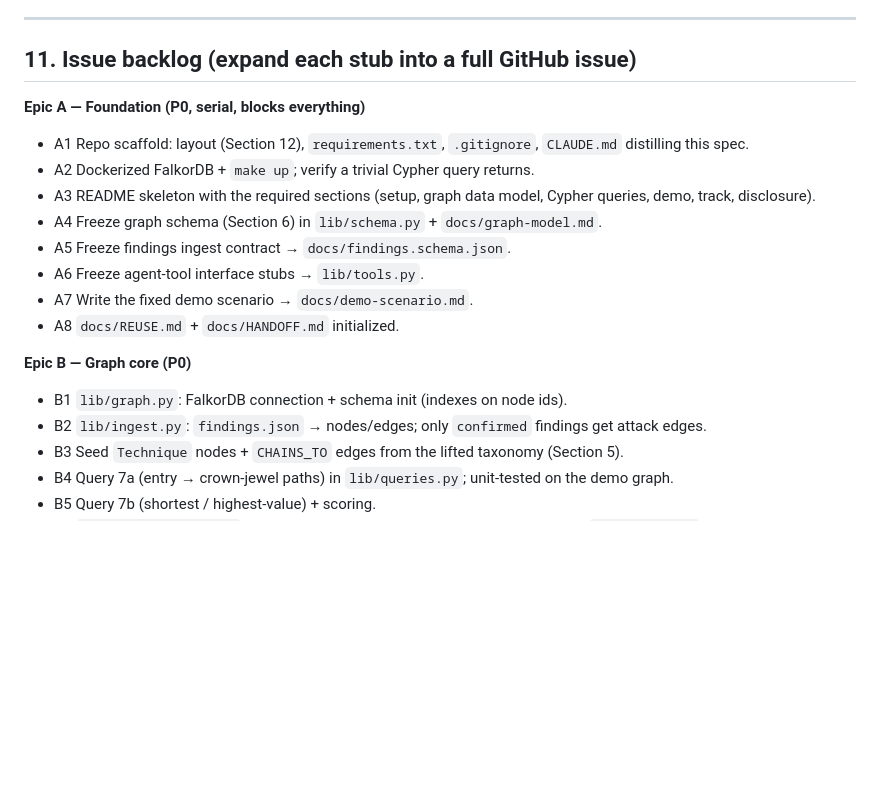
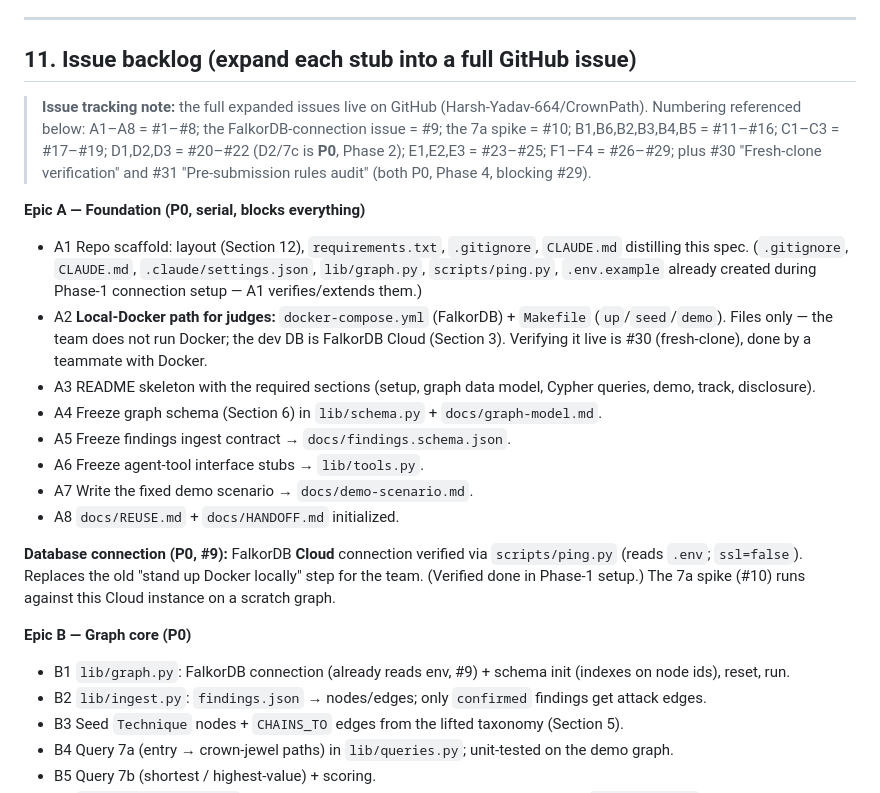
Before and after one commit to Harsh-Yadav-664/CrownPath, a Markdown page: BUILD_SPEC.md, the part around one of its changes. Rendered like a GitHub page; blank space fills up the shorter version.

```diff
--- a/BUILD_SPEC.md
+++ b/BUILD_SPEC.md
@@ -215,9 +224,11 @@ Refine edge set/direction during the build; the invariant is multi-hop reachabil
 
 ## 11. Issue backlog (expand each stub into a full GitHub issue)
 
+> **Issue tracking note:** the full expanded issues live on GitHub (Harsh-Yadav-664/CrownPath). Numbering referenced below: A1–A8 = #1–#8; the FalkorDB-connection issue = #9; the 7a spike = #10; B1,B6,B2,B3,B4,B5 = #11–#16; C1–C3 = #17–#19; D1,D2,D3 = #20–#22 (D2/7c is **P0**, Phase 2); E1,E2,E3 = #23–#25; F1–F4 = #26–#29; plus #30 "Fresh-clone verification" and #31 "Pre-submission rules audit" (both P0, Phase 4, blocking #29).
+
 **Epic A — Foundation (P0, serial, blocks everything)**
-- A1 Repo scaffold: layout (Section 12), `requirements.txt`, `.gitignore`, `CLAUDE.md` distilling this spec.
-- A2 Dockerized FalkorDB + `make up`; verify a trivial Cypher query returns.
+- A1 Repo scaffold: layout (Section 12), `requirements.txt`, `.gitignore`, `CLAUDE.md` distilling this spec. (`.gitignore`, `CLAUDE.md`, `.claude/settings.json`, `lib/graph.py`, `scripts/ping.py`, `.env.example` already created during Phase-1 connection setup — A1 verifies/extends them.)
+- A2 **Local-Docker path for judges:** `docker-compose.yml` (FalkorDB) + `Makefile` (`up`/`seed`/`demo`). Files only — the team does not run Docker; the dev DB is FalkorDB Cloud (Section 3). Verifying it live is #30 (fresh-clone), done by a teammate with Docker.
 - A3 README skeleton with the required sections (setup, graph data model, Cypher queries, demo, track, disclosure).
 - A4 Freeze graph schema (Section 6) in `lib/schema.py` + `docs/graph-model.md`.
 - A5 Freeze findings ingest contract → `docs/findings.schema.json`.
@@ -225,8 +236,10 @@ Refine edge set/direction during the build; the invariant is multi-hop reachabil
 - A7 Write the fixed demo scenario → `docs/demo-scenario.md`.
 - A8 `docs/REUSE.md` + `docs/HANDOFF.md` initialized.
 
+**Database connection (P0, #9):** FalkorDB **Cloud** connection verified via `scripts/ping.py` (reads `.env`; `ssl=false`). Replaces the old "stand up Docker locally" step for the team. (Verified done in Phase-1 setup.) The 7a spike (#10) runs against this Cloud instance on a scratch graph.
+
 **Epic B — Graph core (P0)**
-- B1 `lib/graph.py`: FalkorDB connection + schema init (indexes on node ids).
+- B1 `lib/graph.py`: FalkorDB connection (already reads env, #9) + schema init (indexes on node ids), reset, run.
 - B2 `lib/ingest.py`: `findings.json` → nodes/edges; only `confirmed` findings get attack edges.
 - B3 Seed `Technique` nodes + `CHAINS_TO` edges from the lifted taxonomy (Section 5).
 - B4 Query 7a (entry → crown-jewel paths) in `lib/queries.py`; unit-tested on the demo graph.
```
Also changed, not shown: other parts of BUILD_SPEC.md (+33 -16 lines).
